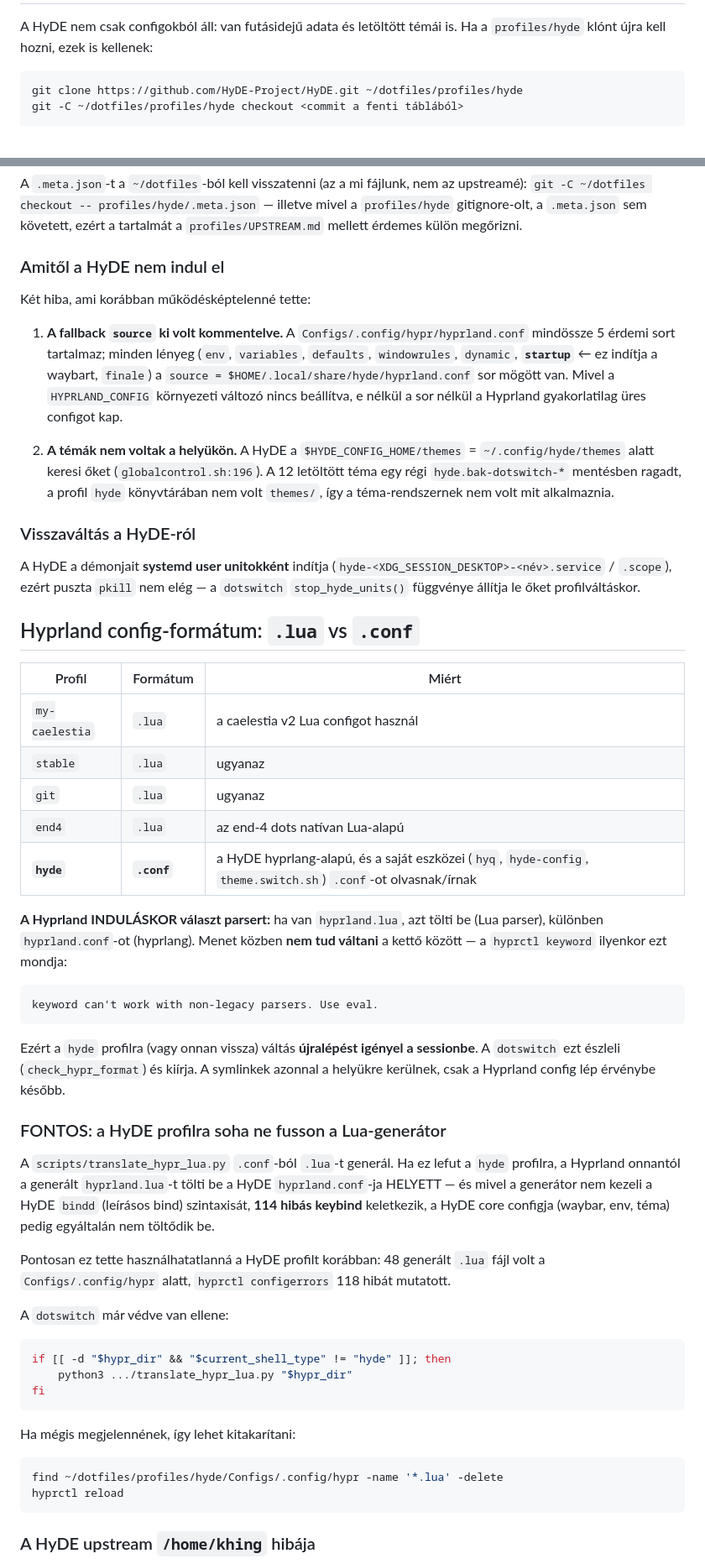
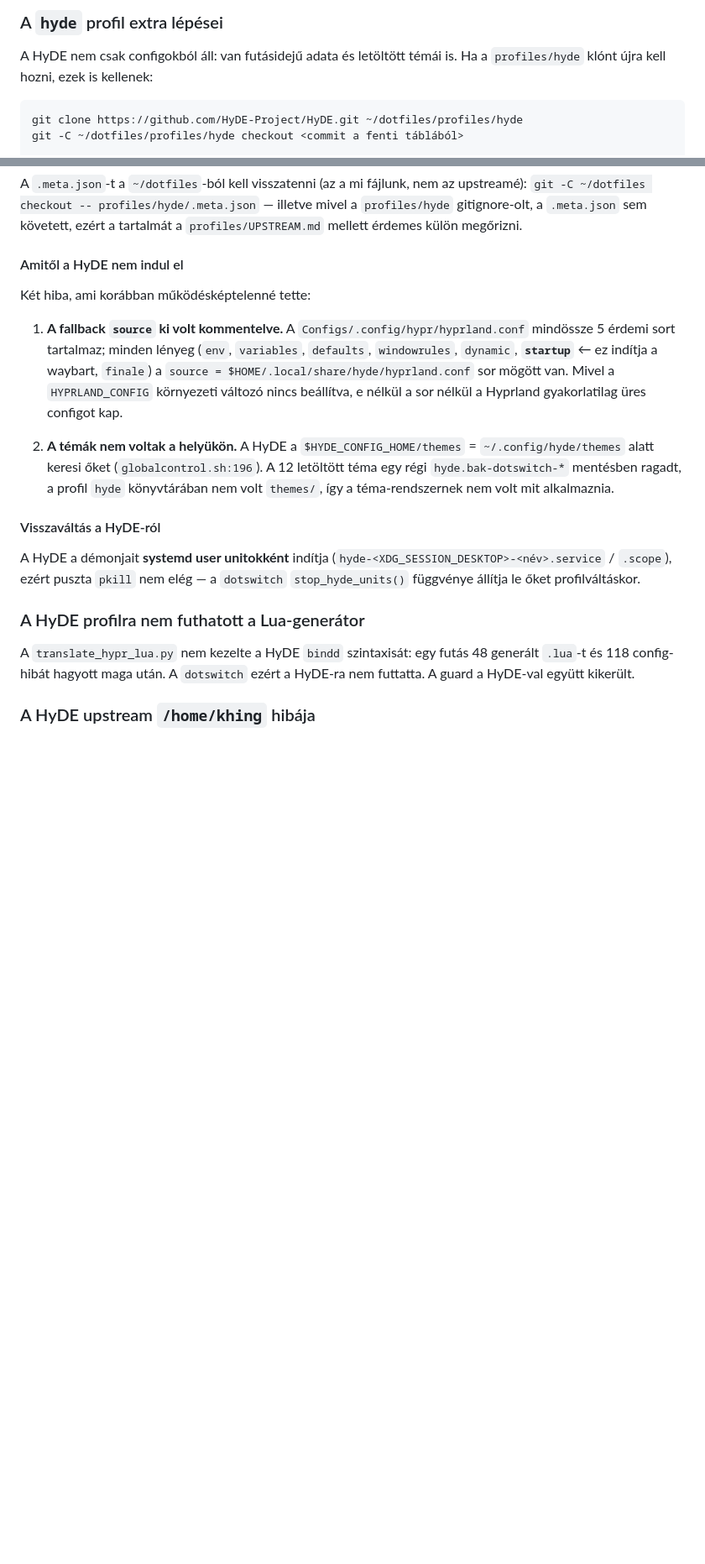
Before and after one commit to DaveLewis360/dotfiles, a Markdown page: profiles/UPSTREAM.md, 2 parts joined by grey strips. Shown at 84% size. GitHub-like rendering; blank space fills up the shorter version.

````diff
--- a/profiles/UPSTREAM.md
+++ b/profiles/UPSTREAM.md
@@ -29,3 +70,4 @@ de a `dotswitch` `stable` néven kezeli.
+### A `hyde` profil extra lépései
 
 A HyDE nem csak configokból áll: van futásidejű adata és letöltött témái is.
 Ha a `profiles/hyde` klónt újra kell hozni, ezek is kellenek:
@@ -51,7 +93,7 @@ az upstreamé): `git -C ~/dotfiles checkout -- profiles/hyde/.meta.json`
 — illetve mivel a `profiles/hyde` gitignore-olt, a `.meta.json` sem követett,
 ezért a tartalmát a `profiles/UPSTREAM.md` mellett érdemes külön megőrizni.
 
-### Amitől a HyDE nem indul el
+#### Amitől a HyDE nem indul el
 
 Két hiba, ami korábban működésképtelenné tette:
 
@@ -69,7 +111,7 @@ Két hiba, ami korábban működésképtelenné tette:
    `hyde.bak-dotswitch-*` mentésben ragadt, a profil `hyde` könyvtárában
    nem volt `themes/`, így a téma-rendszernek nem volt mit alkalmaznia.
 
-### Visszaváltás a HyDE-ról
+#### Visszaváltás a HyDE-ról
 
 A HyDE a démonjait **systemd user unitokként** indítja
 (`hyde-<XDG_SESSION_DESKTOP>-<név>.service` / `.scope`), ezért puszta
@@ -77,55 +119,11 @@ A HyDE a démonjait **systemd user unitokként** indítja
 őket profilváltáskor.
 
 
-## Hyprland config-formátum: `.lua` vs `.conf`
+### A HyDE profilra nem futhatott a Lua-generátor
 
-| Profil | Formátum | Miért |
-|---|---|---|
-| `my-caelestia` | `.lua` | a caelestia v2 Lua configot használ |
-| `stable` | `.lua` | ugyanaz |
-| `git` | `.lua` | ugyanaz |
-| `end4` | `.lua` | az end-4 dots natívan Lua-alapú |
-| **`hyde`** | **`.conf`** | a HyDE hyprlang-alapú, és a saját eszközei (`hyq`, `hyde-config`, `theme.switch.sh`) `.conf`-ot olvasnak/írnak |
-
-**A Hyprland INDULÁSKOR választ parsert:** ha van `hyprland.lua`, azt tölti be
-(Lua parser), különben `hyprland.conf`-ot (hyprlang). Menet közben **nem tud
-váltani** a kettő között — a `hyprctl keyword` ilyenkor ezt mondja:
-
-```
-keyword can't work with non-legacy parsers. Use eval.
-```
-
-Ezért a `hyde` profilra (vagy onnan vissza) váltás **újralépést igényel a
-sessionbe**. A `dotswitch` ezt észleli (`check_hypr_format`) és kiírja.
-A symlinkek azonnal a helyükre kerülnek, csak a Hyprland config lép
-érvénybe később.
-
-### FONTOS: a HyDE profilra soha ne fusson a Lua-generátor
-
-A `scripts/translate_hypr_lua.py` `.conf`-ból `.lua`-t generál. Ha ez lefut a
-`hyde` profilra, a Hyprland onnantól a generált `hyprland.lua`-t tölti be a
-HyDE `hyprland.conf`-ja HELYETT — és mivel a generátor nem kezeli a HyDE
-`bindd` (leírásos bind) szintaxisát, **114 hibás keybind** keletkezik, a HyDE
-core configja (waybar, env, téma) pedig egyáltalán nem töltődik be.
-
-Pontosan ez tette használhatatlanná a HyDE profilt korábban: 48 generált
-`.lua` fájl volt a `Configs/.config/hypr` alatt, `hyprctl configerrors` 118
-hibát mutatott.
-
-A `dotswitch` már védve van ellene:
-
-```bash
-if [[ -d "$hypr_dir" && "$current_shell_type" != "hyde" ]]; then
-    python3 .../translate_hypr_lua.py "$hypr_dir"
-fi
-```
-
-Ha mégis megjelennének, így lehet kitakarítani:
-
-```bash
-find ~/dotfiles/profiles/hyde/Configs/.config/hypr -name '*.lua' -delete
-hyprctl reload
-```
+A `translate_hypr_lua.py` nem kezelte a HyDE `bindd` szintaxisát: egy futás
+48 generált `.lua`-t és 118 config-hibát hagyott maga után. A `dotswitch`
+ezért a HyDE-ra nem futtatta. A guard a HyDE-val együtt kikerült.
 
 ### A HyDE upstream `/home/khing` hibája
 
````
Also changed, not shown: other parts of profiles/UPSTREAM.md (+59 -18 lines), 1 other file.
